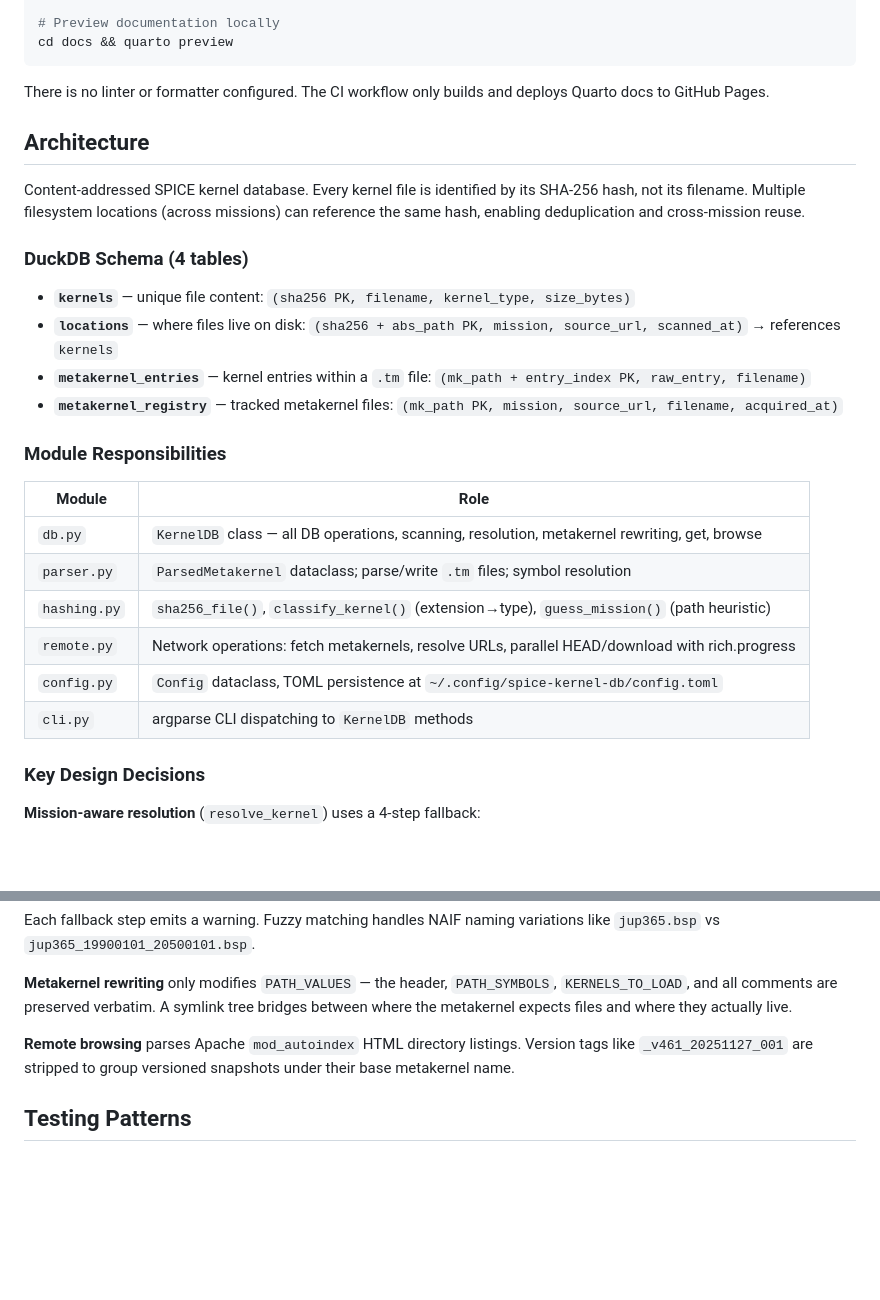
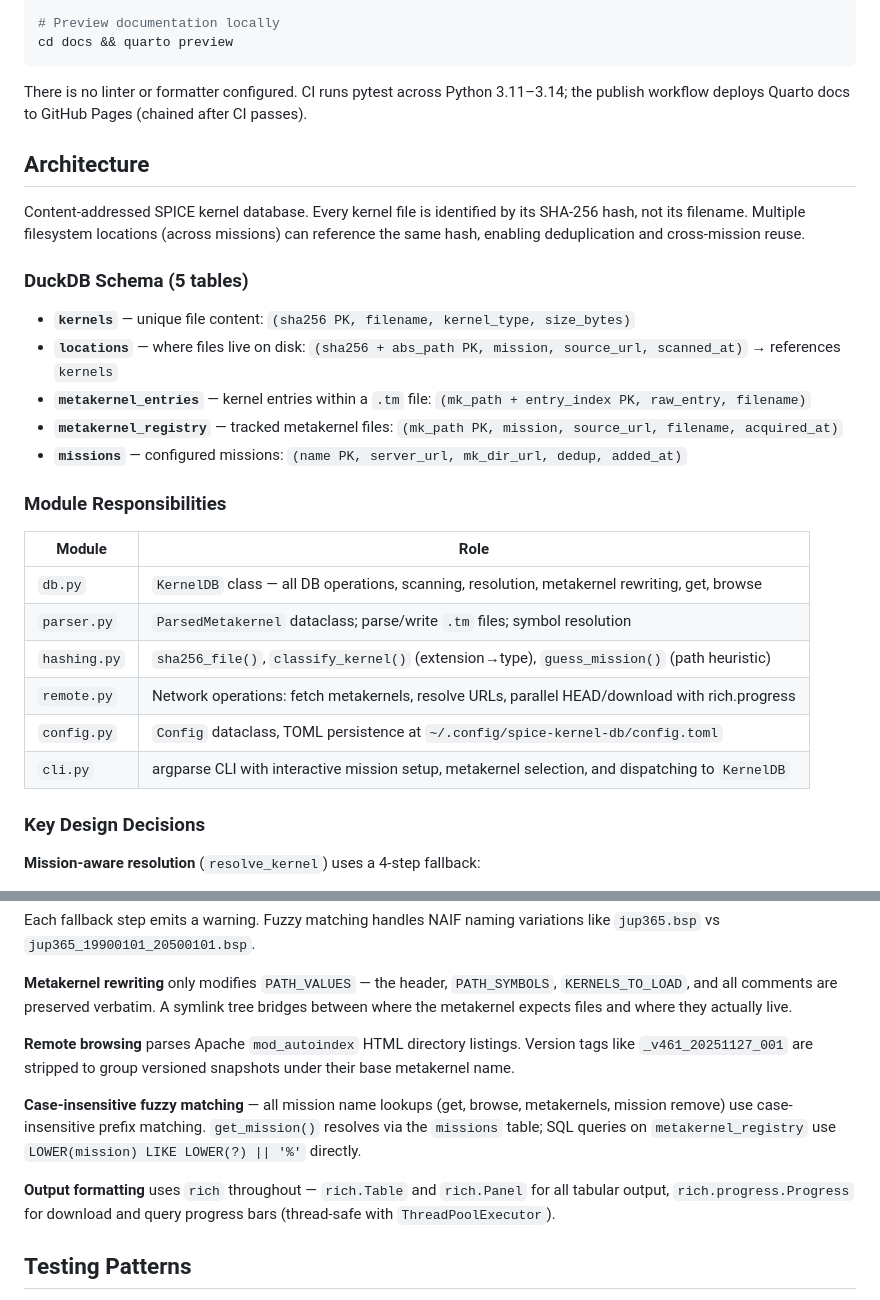
Before and after one commit to michaelaye/spice-kernel-db, a Markdown page: CLAUDE.md, 2 parts joined by grey strips. Drawn GitHub-style; blank space fills up the shorter version.

Commit message:
Update CLAUDE.md with current architecture
- Add missions table to schema (5 tables now)
- Document CI workflow and publish chaining
- Update cli.py role (interactive selection, mission setup)
- Document fuzzy matching pattern and rich output conventions

Co-Authored-By: Claude Opus 4.6 <noreply@anthropic.com>

````diff
--- a/CLAUDE.md
+++ b/CLAUDE.md
@@ -19,18 +19,19 @@ pytest tests/test_kernel_db.py::TestResolveKernel::test_exact_match_preferred_mi
 cd docs && quarto preview
 ```
 
-There is no linter or formatter configured. The CI workflow only builds and deploys Quarto docs to GitHub Pages.
+There is no linter or formatter configured. CI runs pytest across Python 3.11–3.14; the publish workflow deploys Quarto docs to GitHub Pages (chained after CI passes).
 
 ## Architecture
 
 Content-addressed SPICE kernel database. Every kernel file is identified by its SHA-256 hash, not its filename. Multiple filesystem locations (across missions) can reference the same hash, enabling deduplication and cross-mission reuse.
 
-### DuckDB Schema (4 tables)
+### DuckDB Schema (5 tables)
 
 - **`kernels`** — unique file content: `(sha256 PK, filename, kernel_type, size_bytes)`
 - **`locations`** — where files live on disk: `(sha256 + abs_path PK, mission, source_url, scanned_at)` → references `kernels`
 - **`metakernel_entries`** — kernel entries within a `.tm` file: `(mk_path + entry_index PK, raw_entry, filename)`
 - **`metakernel_registry`** — tracked metakernel files: `(mk_path PK, mission, source_url, filename, acquired_at)`
+- **`missions`** — configured missions: `(name PK, server_url, mk_dir_url, dedup, added_at)`
 
 ### Module Responsibilities
 
@@ -41,7 +42,7 @@ Content-addressed SPICE kernel database. Every kernel file is identified by its
 | `hashing.py` | `sha256_file()`, `classify_kernel()` (extension→type), `guess_mission()` (path heuristic) |
 | `remote.py` | Network operations: fetch metakernels, resolve URLs, parallel HEAD/download with rich.progress |
 | `config.py` | `Config` dataclass, TOML persistence at `~/.config/spice-kernel-db/config.toml` |
-| `cli.py` | argparse CLI dispatching to `KernelDB` methods |
+| `cli.py` | argparse CLI with interactive mission setup, metakernel selection, and dispatching to `KernelDB` |
 
 ### Key Design Decisions
 
@@ -57,6 +58,10 @@ Each fallback step emits a warning. Fuzzy matching handles NAIF naming variation
 
 **Remote browsing** parses Apache `mod_autoindex` HTML directory listings. Version tags like `_v461_20251127_001` are stripped to group versioned snapshots under their base metakernel name.
 
+**Case-insensitive fuzzy matching** — all mission name lookups (get, browse, metakernels, mission remove) use case-insensitive prefix matching. `get_mission()` resolves via the `missions` table; SQL queries on `metakernel_registry` use `LOWER(mission) LIKE LOWER(?) || '%'` directly.
+
+**Output formatting** uses `rich` throughout — `rich.Table` and `rich.Panel` for all tabular output, `rich.progress.Progress` for download and query progress bars (thread-safe with `ThreadPoolExecutor`).
+
 ## Testing Patterns
 
 Tests use `pytest-tmp-files` for temporary directory fixtures. The main fixture `tmp_spice_tree` creates a realistic multi-mission SPICE directory tree with known duplicates. Network operations are mocked with `unittest.mock.patch`. Metakernel content is written as multi-line strings in tests.
````
